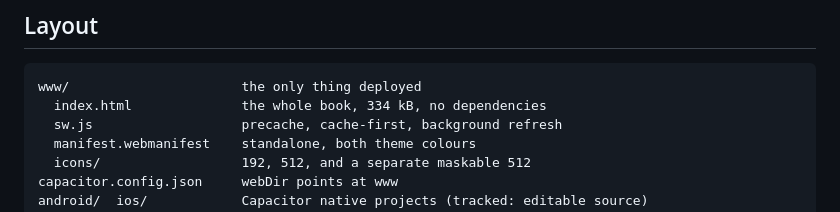
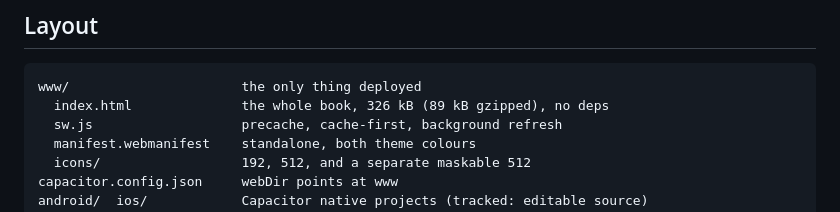
Before and after one commit to forgotten-boi/nx-angular-aem-handbook, a Markdown page: README.md, the part around the change. Rendered like a GitHub page.

Commit message:
Correct the stated size of the book in the README
Measured rather than estimated: 326 kB on disk, 89 kB gzipped.

Co-Authored-By: Claude Opus 5 <noreply@anthropic.com>
Claude-Session: https://claude.ai/code/session_0122FT9YNiHH8ddvSPZj2DVp

````diff
--- a/README.md
+++ b/README.md
@@ -99,7 +99,7 @@ the book but registers no worker.
 
 ```
 www/                      the only thing deployed
-  index.html              the whole book, 334 kB, no dependencies
+  index.html              the whole book, 326 kB (89 kB gzipped), no deps
   sw.js                   precache, cache-first, background refresh
   manifest.webmanifest    standalone, both theme colours
   icons/                  192, 512, and a separate maskable 512
````
